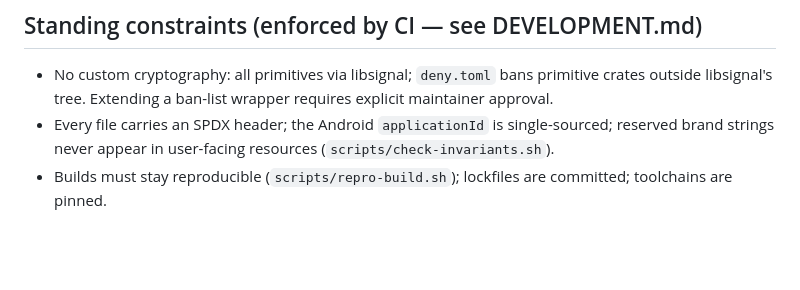
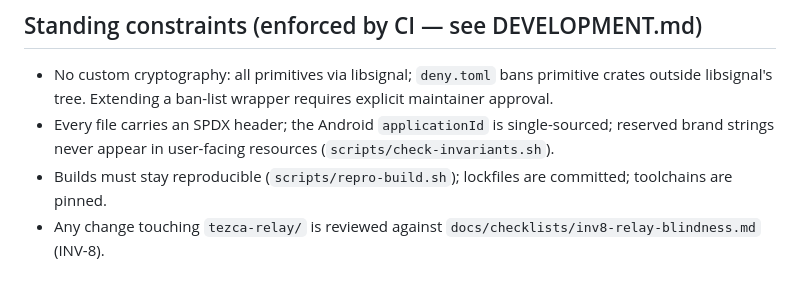
Before and after one commit to Titlan-chat/titlan, a Markdown page: CLAUDE.md, the part around the change. GitHub-like rendering; blank space fills up the shorter version.

```diff
--- a/CLAUDE.md
+++ b/CLAUDE.md
@@ -103,3 +103,5 @@ autonomously.
   resources (`scripts/check-invariants.sh`).
 - Builds must stay reproducible (`scripts/repro-build.sh`); lockfiles are
   committed; toolchains are pinned.
+- Any change touching `tezca-relay/` is reviewed against
+  `docs/checklists/inv8-relay-blindness.md` (INV-8).
```
Also changed, not shown: docs/checklists/inv8-relay-blindness.md (added, +50 -0 lines).
